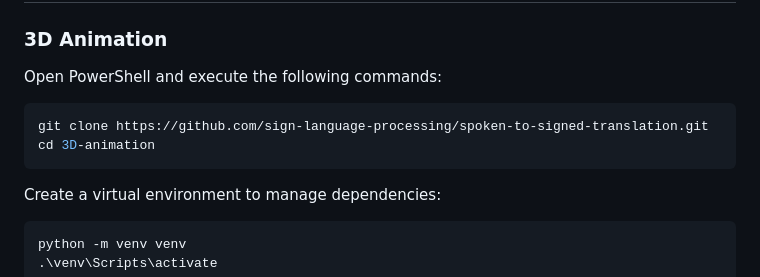
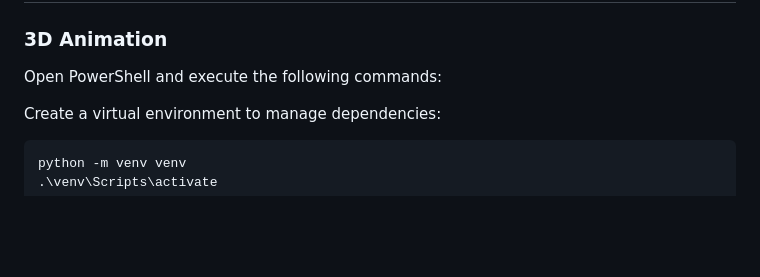
Before and after one commit to Anushkaghei/SignSync, a Markdown page: README.md, the part around the change. Drawn GitHub-style; blank space fills up the shorter version.

````diff
--- a/README.md
+++ b/README.md
@@ -39,10 +39,6 @@ To get started with SignSync, follow these steps:
 
 Open PowerShell and execute the following commands:
 
-```powershell
-git clone https://github.com/sign-language-processing/spoken-to-signed-translation.git
-cd 3D-animation
-```
 Create a virtual environment to manage dependencies:
 
 ```powershell
````
